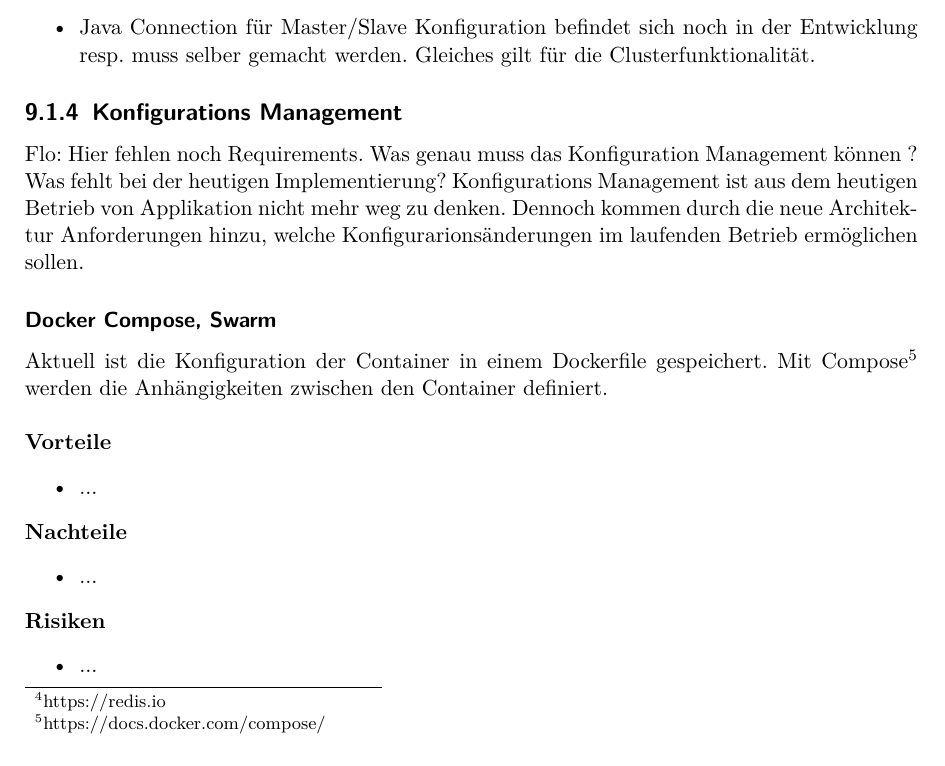
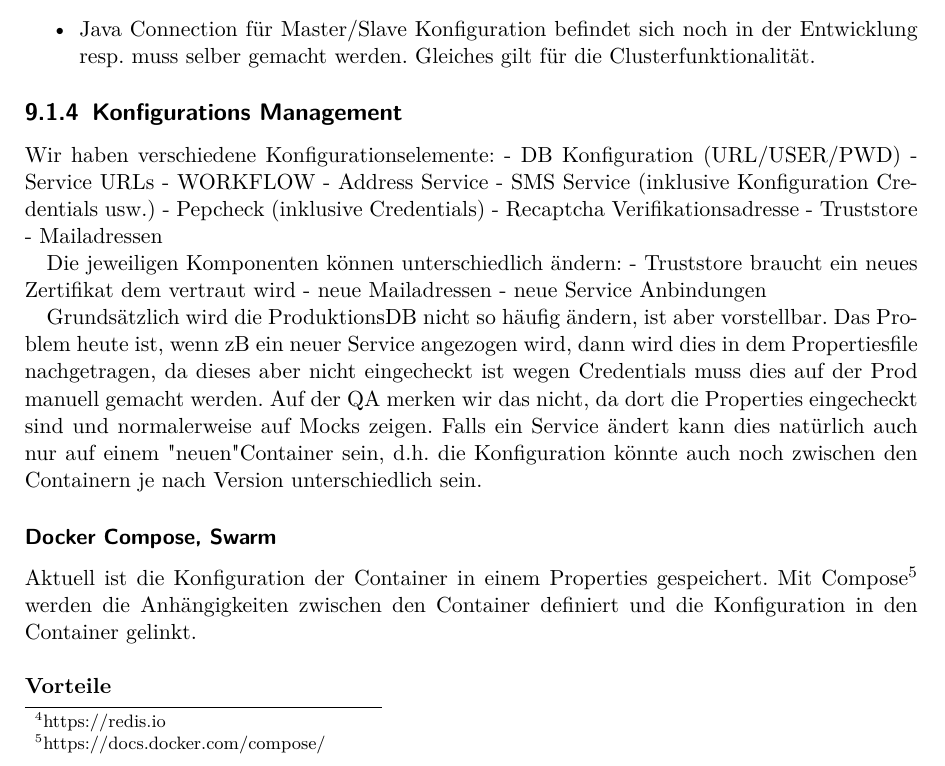
Before and after one commit to effusion/masterthesis, a LaTeX document (sad/arc42-template.tex, which reads sad/entwurfsentscheidungen.tex): part of page 28 of 32, cut so that both start at the same text. Compiled offline with pdfLaTeX.

Commit message:
Update Konfigurationsmanagement

```diff
--- a/sad/entwurfsentscheidungen.tex
+++ b/sad/entwurfsentscheidungen.tex
@@ -224,12 +224,27 @@ Eine weitere Möglichkeit ist ein Key-Value Store für die Speicherung zu verwen
 
 \subsection{Konfigurations Management}
 
-Flo: Hier fehlen noch Requirements. Was genau muss das Konfiguration Management können ? Was fehlt bei der heutigen Implementierung?
-Konfigurations Management ist aus dem heutigen Betrieb von Applikation nicht mehr weg zu denken. Dennoch kommen durch die neue Architektur Anforderungen hinzu, welche Konfigurarionsänderungen im laufenden Betrieb ermöglichen sollen.
+Wir haben verschiedene Konfigurationselemente:
+- DB Konfiguration (URL/USER/PWD)
+- Service URLs
+	- WORKFLOW
+	- Address Service
+	- SMS Service (inklusive Konfiguration Credentials usw.)
+	- Pepcheck (inklusive Credentials)
+	- Recaptcha Verifikationsadresse
+- Truststore
+- Mailadressen
+
+Die jeweiligen Komponenten können unterschiedlich ändern:
+- Truststore braucht ein neues Zertifikat dem vertraut wird
+- neue Mailadressen
+- neue Service Anbindungen
+
+Grundsätzlich wird die ProduktionsDB nicht so häufig ändern, ist aber vorstellbar. Das Problem heute ist, wenn zB ein neuer Service angezogen wird, dann wird dies in dem Propertiesfile nachgetragen, da dieses aber nicht eingecheckt ist wegen Credentials muss dies auf der Prod manuell gemacht werden. Auf der QA merken wir das nicht, da dort die Properties eingecheckt sind und normalerweise auf Mocks zeigen. Falls ein Service ändert kann dies natürlich auch nur auf einem "neuen" Container sein, d.h. die Konfiguration könnte auch noch zwischen den Containern je nach Version unterschiedlich sein.
 
 \subsubsection{Docker Compose, Swarm}
 
-Aktuell ist die Konfiguration der Container in einem Dockerfile gespeichert. Mit Compose\footnote{https://docs.docker.com/compose/} werden die Anhängigkeiten zwischen den Container definiert.\newline
+Aktuell ist die Konfiguration der Container in einem Properties gespeichert. Mit Compose\footnote{https://docs.docker.com/compose/} werden die Anhängigkeiten zwischen den Container definiert und die Konfiguration in den Container gelinkt.\newline
 \newline
 \textbf{Vorteile}
 \begin{itemize}
```
